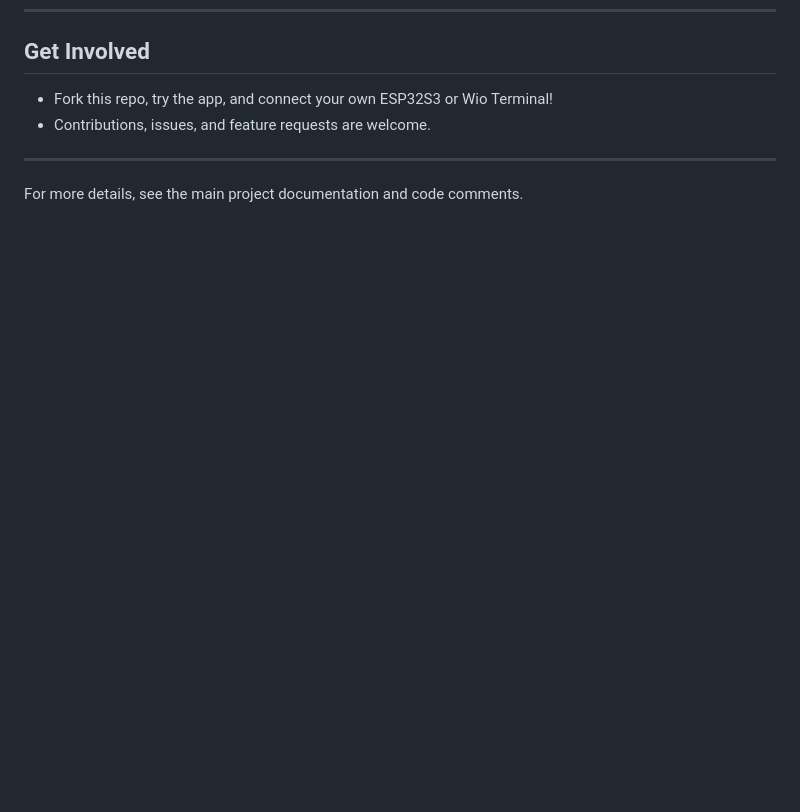
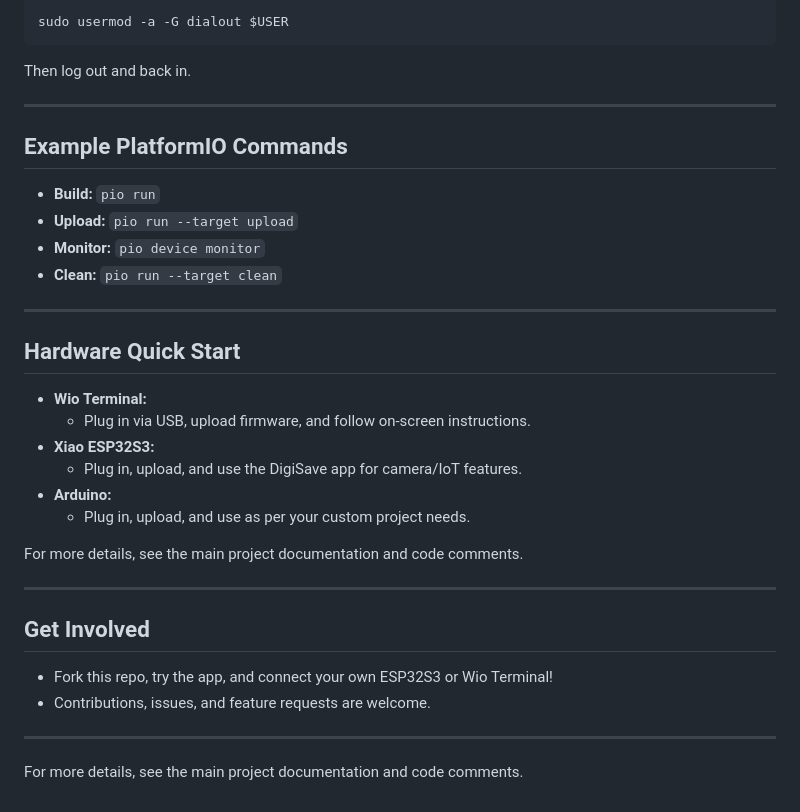
Before and after one commit to edwards698/Seed-Studio-DigiSave, a Markdown page: firmware/README.md, the part around the change printed below. Rendered like a GitHub page; blank space fills up the shorter version.

Commit message:
Update developer instructions

````diff
--- a/firmware/README.md
+++ b/firmware/README.md
@@ -90,3 +163,33 @@ DigiSave combines modern software and hardware technologies to deliver a robust,
+```sh
+sudo usermod -a -G dialout $USER
+```
+
+Then log out and back in.
+
+---
+
+## Example PlatformIO Commands
+
+- **Build:** `pio run`
+- **Upload:** `pio run --target upload`
+- **Monitor:** `pio device monitor`
+- **Clean:** `pio run --target clean`
+
+---
+
+## Hardware Quick Start
+
+- **Wio Terminal:**
+  - Plug in via USB, upload firmware, and follow on-screen instructions.
+- **Xiao ESP32S3:**
+  - Plug in, upload, and use the DigiSave app for camera/IoT features.
+- **Arduino:**
+  - Plug in, upload, and use as per your custom project needs.
+
+For more details, see the main project documentation and code comments.
+
+---
+
 ## Get Involved
 
 - Fork this repo, try the app, and connect your own ESP32S3 or Wio Terminal!
````
Also changed, not shown: other parts of firmware/README.md (+73 -0 lines).
